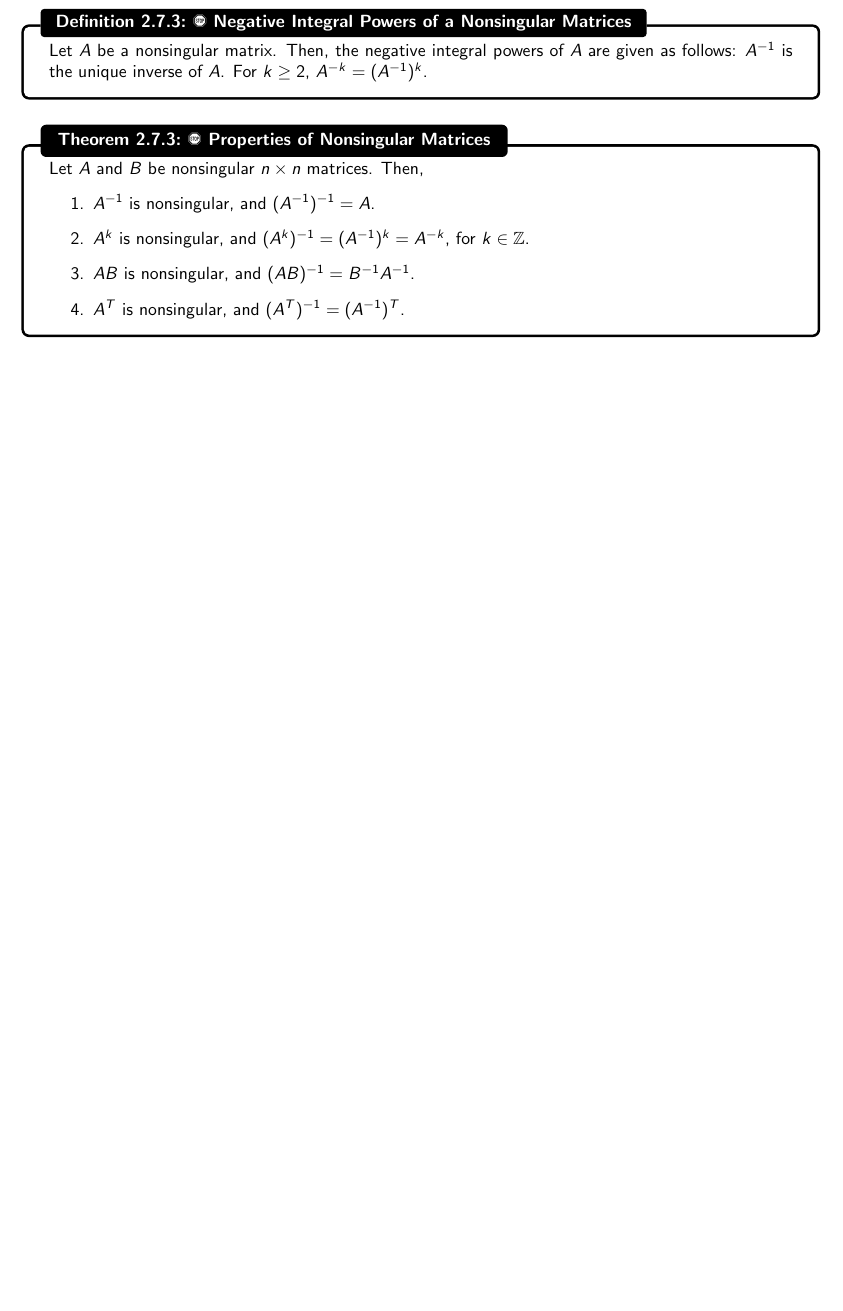
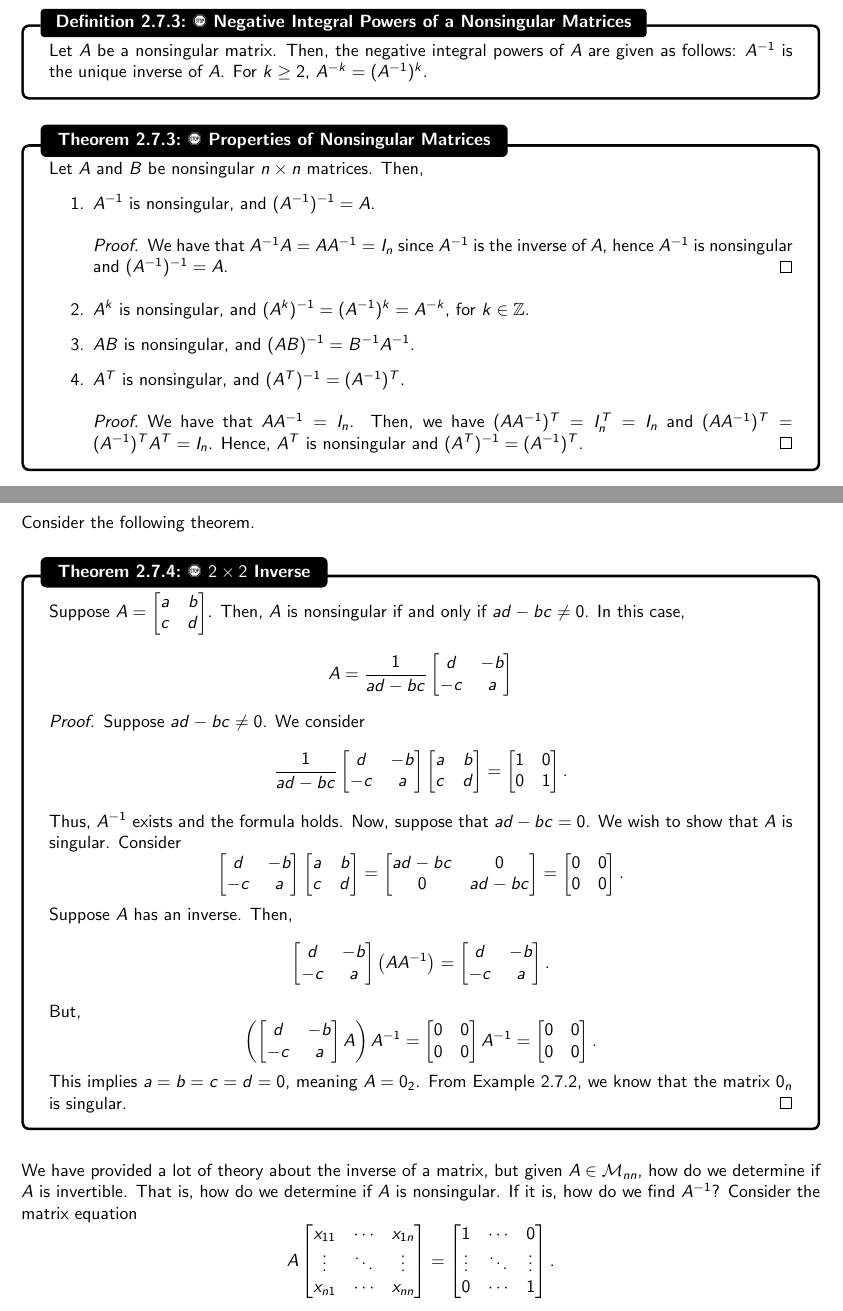
Before and after one commit to officialadithya/MATH-2135-Linear-Algebra-Notes, a LaTeX thesis (main.tex, which reads Chapters/systemsOfLinearEquations.tex): part of page 46 of 50 before the commit and two parts of pages 46 and 47 of 51 after it, the two joined at a grey line, cut so that both start at the same text, the shorter picture padded with empty space. Compiled offline with pdfLaTeX.

Commit message:
cleaned up notes from lecture (to an extent)

```diff
--- a/Chapters/systemsOfLinearEquations.tex
+++ b/Chapters/systemsOfLinearEquations.tex
@@ -1049,9 +1049,65 @@
             Let \(A\) and \(B\) be nonsingular \(n\times n\) matrices. Then,
             \begin{enumerate}
                 \item \(A^{-1}\) is nonsingular, and \((A^{-1})^{-1}=A\).
+                \begin{proof}
+                    We have that \(A^{-1}A=AA^{-1}=I_n\) since \(A^{-1}\) is the inverse of \(A\), hence \(A^{-1}\) is nonsingular and \((A^{-1})^{-1}=A\).
+                \end{proof}
                 \item \(A^k\) is nonsingular, and \((A^k)^{-1}=(A^{-1})^k=A^{-k}\), for \(k\in\mathbb{Z}\).
                 \item \(AB\) is nonsingular, and \((AB)^{-1}=B^{-1}A^{-1}\).
                 \item \(A^T\) is nonsingular, and \((A^T)^{-1}=(A^{-1})^T\).
+                \begin{proof}
+                    We have that \(AA^{-1}=I_n\). Then, we have \((AA^{-1})^T=I_n^T=I_n\) and \((AA^{-1})^T=(A^{-1})^TA^T=I_n\). Hence, \(A^T\) is nonsingular and \((A^T)^{-1}=(A^{-1})^T\).
+                \end{proof}
             \end{enumerate}
 
         \end{theorem}
+        \pagebreak
+        \vphantom
+        \\
+        \\
+        Consider the following theorem.
+        \begin{theorem}{\Stop\,\,\(2\times 2\) Inverse}{2by2inv}
+
+            Suppose \(A=\begin{bmatrix} a & b \\ c & d \end{bmatrix}\). Then, \(A\) is nonsingular if and only if \(ad-bc\neq0\). In this case,
+            \begin{equation*}
+                A=\frac{1}{ad-bc}\begin{bmatrix} d & -b \\ -c & a \end{bmatrix}
+            \end{equation*}
+            \begin{proof}
+                Suppose \(ad-bc\neq0\). We consider
+                \begin{equation*}
+                    \frac{1}{ad-bc}\begin{bmatrix} d & -b \\ -c & a \end{bmatrix}\begin{bmatrix} a & b \\ c & d \end{bmatrix}=\begin{bmatrix}
+                        1 & 0 \\
+                        0 & 1
+                    \end{bmatrix}.
+                \end{equation*}
+                Thus, \(A^{-1}\) exists and the formula holds. Now, suppose that \(ad-bc=0\). We wish to show that \(A\) is singular. Consider
+                \begin{equation*}
+                    \begin{bmatrix} d & -b \\ -c & a \end{bmatrix}\begin{bmatrix} a & b \\ c & d \end{bmatrix}=\begin{bmatrix} ad-bc & 0 \\ 0 & ad-bc \end{bmatrix}=\begin{bmatrix} 0 & 0 \\ 0 & 0 \end{bmatrix}.
+                \end{equation*}
+                Suppose \(A\) has an inverse. Then,
+                \begin{equation*}
+                    \begin{bmatrix} d & -b \\ -c & a \end{bmatrix}\left(AA^{-1}\right)=\begin{bmatrix} d & -b \\ -c & a \end{bmatrix}.
+                \end{equation*}
+                But,
+                \begin{equation*}
+                    \left(\begin{bmatrix} d & -b \\ -c & a \end{bmatrix}A\right)A^{-1}=\begin{bmatrix} 0 & 0 \\ 0 & 0 \end{bmatrix}A^{-1}=\begin{bmatrix} 0 & 0 \\ 0 & 0 \end{bmatrix}.
+                \end{equation*}
+                This implies \(a=b=c=d=0\), meaning \(A=0_2\). From Example \ref{exa:invzero}, we know that the matrix \(0_n\) is singular.
+            \end{proof}
+        \end{theorem}
+        \vphantom
+        \\
+        \\
+        We have provided a lot of theory about the inverse of a matrix, but given \(A\in\mathcal{M}_{nn}\), how do we determine if \(A\) is invertible. That is, how do we determine if \(A\) is nonsingular. If it is, how do we find \(A^{-1}\)? Consider the matrix equation
+        \begin{equation*}
+            A\begin{bmatrix}
+                x_{11} & \cdots & x_{1n} \\
+                \vdots & \ddots & \vdots \\
+                x_{n1} & \cdots & x_{nn}
+            \end{bmatrix}=
+            \begin{bmatrix}
+                1 & \cdots & 0 \\
+                \vdots & \ddots & \vdots \\
+                0 & \cdots & 1
+            \end{bmatrix}.
+        \end{equation*}
```
Also changed, not shown: main.pdf, Chapters/systemsOfLinearEquations.tex (2 more changed lines).
